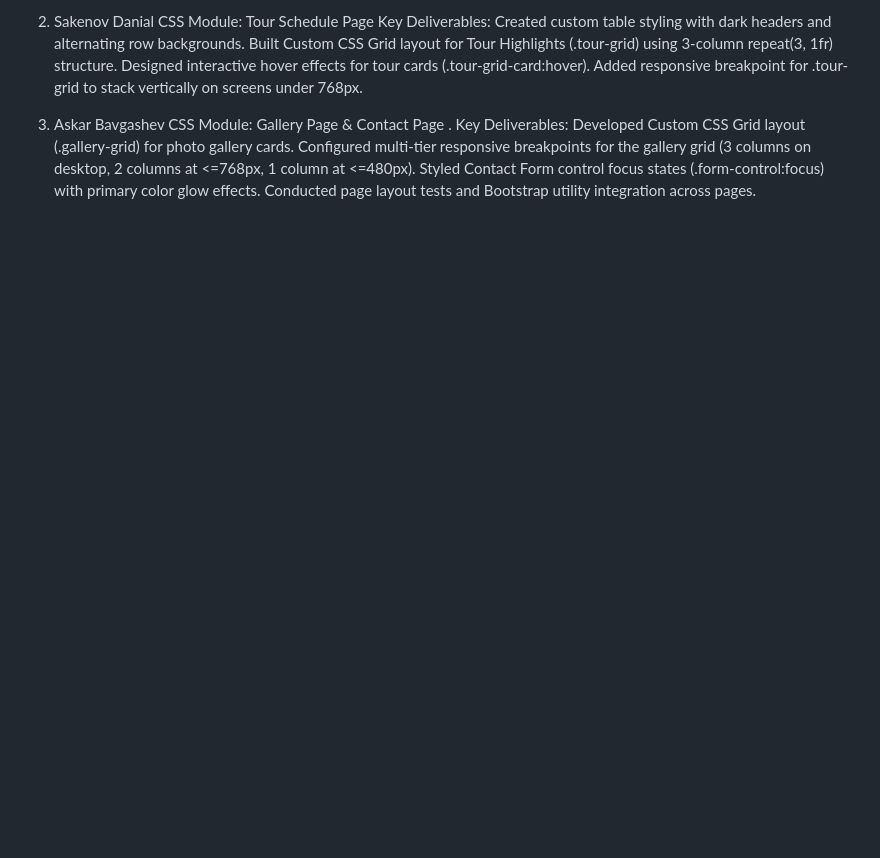
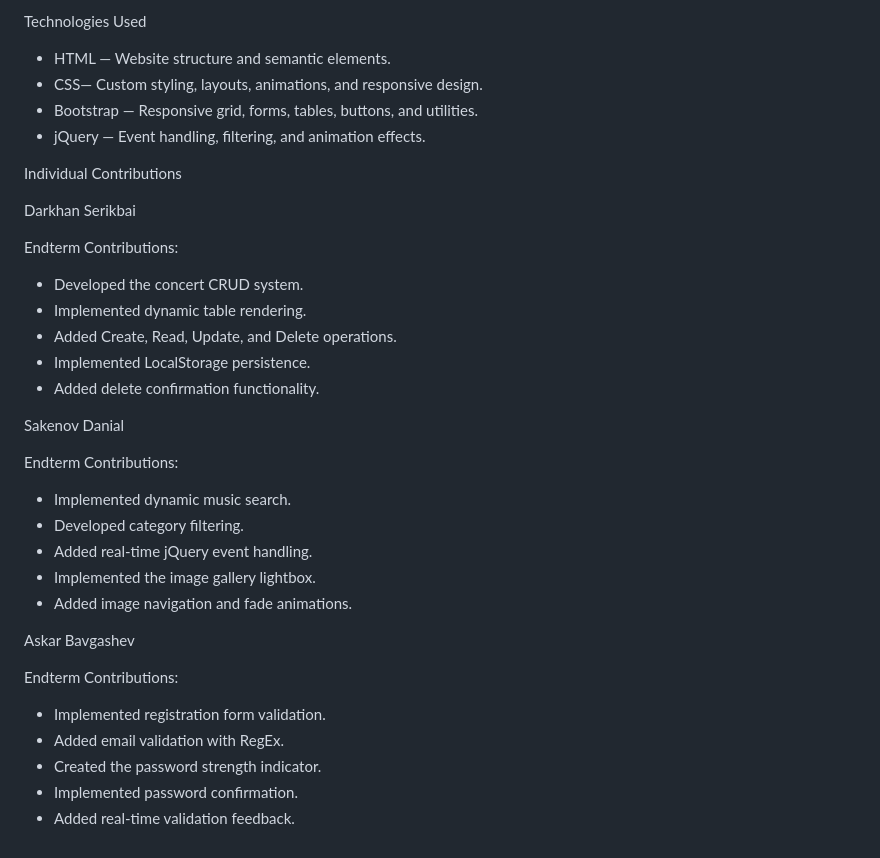
Before and after one commit to ZuckerbergWannabe/WEB_midka, a Markdown page: README.md, the part around one of its changes. Drawn GitHub-style; blank space fills up the shorter version.

Commit message:
feat: new README

```diff
--- a/README.md
+++ b/README.md
@@ -53,16 +95,35 @@ Key Deliverables:
 
-2. Sakenov Danial
-CSS Module: Tour Schedule Page
-Key Deliverables:
-  Created custom table styling  with dark headers and  alternating row backgrounds.
-  Built Custom CSS Grid layout for Tour Highlights (.tour-grid) using 3-column repeat(3, 1fr) structure.
-  Designed interactive hover effects for tour cards (.tour-grid-card:hover).
-  Added responsive breakpoint for .tour-grid to stack vertically on screens under 768px.
+Technologies Used
+- HTML — Website structure and semantic elements.
+- CSS— Custom styling, layouts, animations, and responsive design.
+- Bootstrap — Responsive grid, forms, tables, buttons, and utilities.
+- jQuery — Event handling, filtering, and animation effects.
 
-3. Askar Bavgashev
-CSS Module: Gallery Page & Contact Page .
-Key Deliverables:
-  Developed Custom CSS Grid layout (.gallery-grid) for photo gallery cards.
-   Configured multi-tier responsive breakpoints for the gallery grid (3 columns on desktop, 2 columns at <=768px, 1 column at <=480px).
-   Styled Contact Form control focus states (.form-control:focus) with primary color glow effects.
-   Conducted page layout tests and Bootstrap utility integration across pages.
+Individual Contributions
+
+ Darkhan Serikbai
+
+Endterm Contributions:
+- Developed the concert CRUD system.
+- Implemented dynamic table rendering.
+- Added Create, Read, Update, and Delete operations.
+- Implemented LocalStorage persistence.
+- Added delete confirmation functionality.
+
+ Sakenov Danial
+
+Endterm Contributions:
+- Implemented dynamic music search.
+- Developed category filtering.
+- Added real-time jQuery event handling.
+- Implemented the image gallery lightbox.
+- Added image navigation and fade animations.
+
+ Askar Bavgashev
+
+Endterm Contributions:
+- Implemented registration form validation.
+- Added email validation with RegEx.
+- Created the password strength indicator.
+- Implemented password confirmation.
+- Added real-time validation feedback.
```
Also changed, not shown: other parts of README.md (+81 -39 lines).
